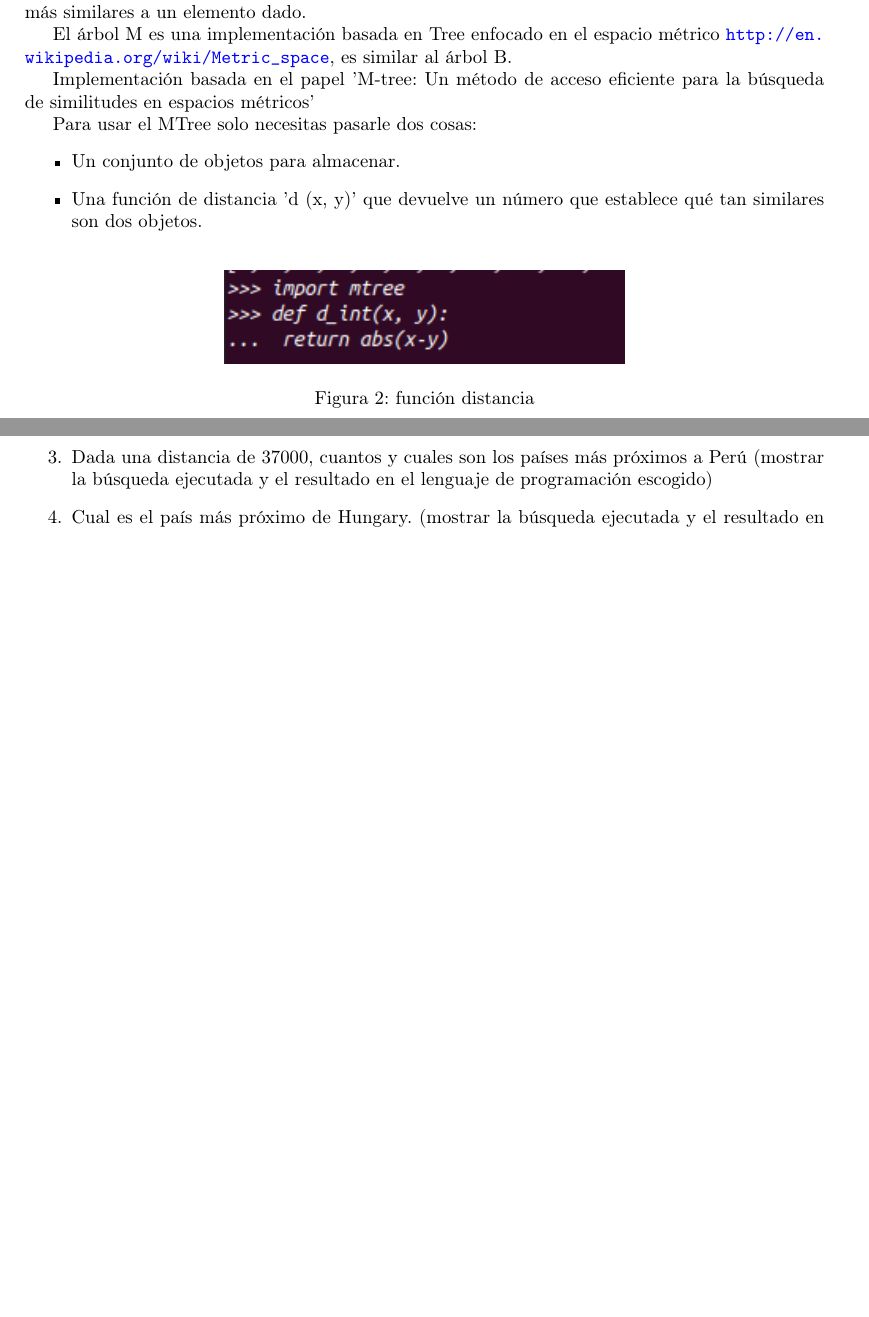
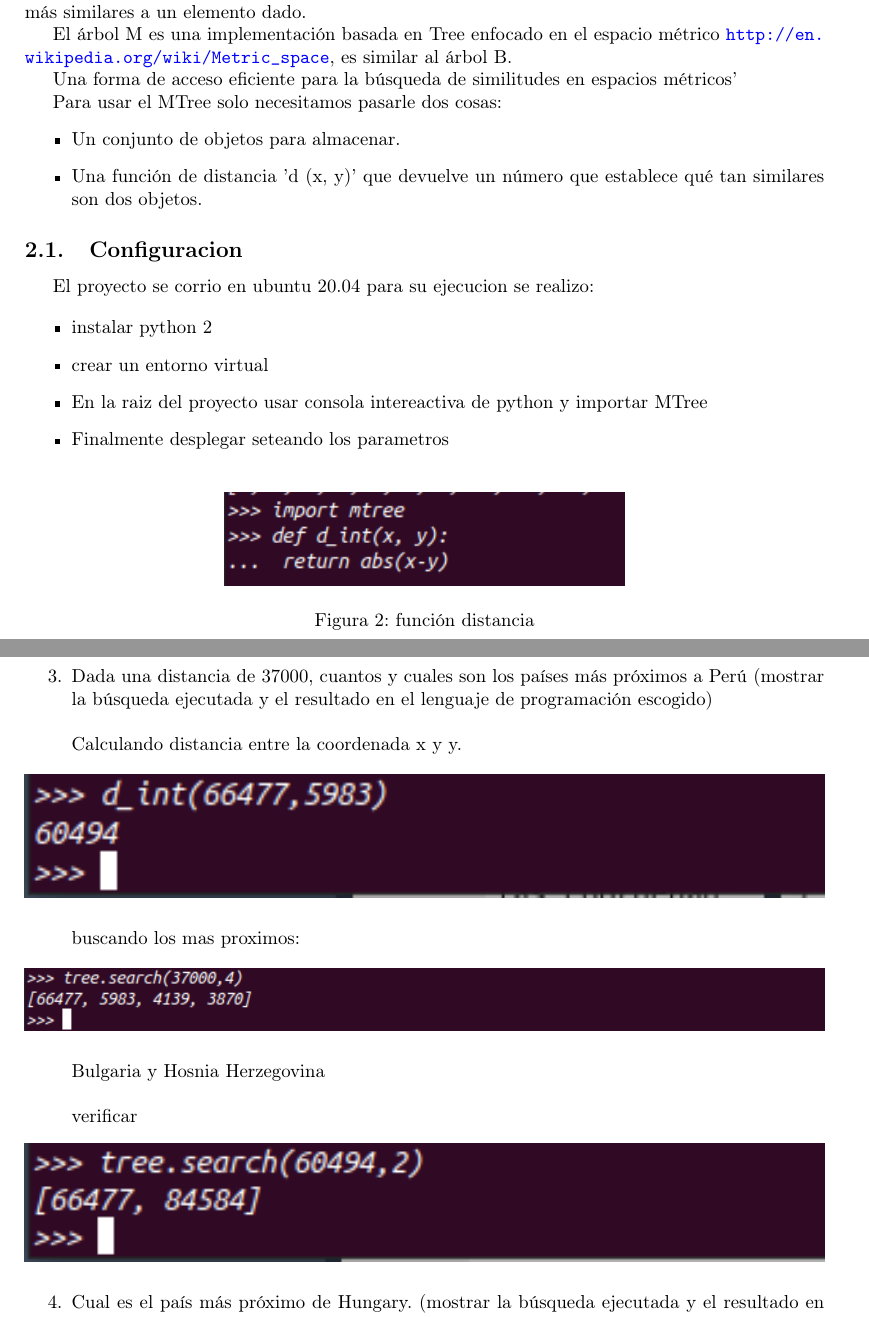
Before and after one commit to ubuangel/m_tree, a LaTeX paper (informe/main.tex): two parts of pages 3 and 4 of 5 before the commit and two parts of pages 3 and 5 of 6 after it, joined at a grey line, cut so that both start at the same text, the shorter picture padded with empty space. Compiled offline with pdfLaTeX.

Commit message:
limpiando los archivos

```diff
--- a/informe/main.tex
+++ b/informe/main.tex
@@ -82,16 +82,44 @@ Esta es una implementación del árbol M, una estructura de datos para encontrar
 El árbol M es una implementación basada en Tree enfocado en el   espacio métrico
 \url{http://en.wikipedia.org/wiki/Metric_space}, es similar al árbol B.
 
-Implementación basada en el papel
-'M-tree: Un método de acceso eficiente para la búsqueda de similitudes en espacios métricos'
+ Una forma  de acceso eficiente para la búsqueda de similitudes en espacios métricos'
 
-Para usar el  MTree solo necesitas pasarle dos cosas:
+Para usar el  MTree solo necesitamos pasarle dos cosas:
 \begin{itemize}
     \item Un conjunto de objetos para almacenar.
 
     \item Una función de distancia 'd (x, y)' que devuelve un número que establece
 qué tan similares son dos objetos.
 \end{itemize}
+
+\subsection{Configuracion}
+
+
+
+
+El proyecto se corrio en ubuntu 20.04 para su ejecucion se realizo:
+
+\begin{itemize}
+
+\item  instalar python 2
+
+\item crear un entorno virtual
+
+
+\item  En la raiz del proyecto usar consola intereactiva de python y importar MTree
+
+\item Finalmente desplegar seteando los parametros
+
+\end{itemize}
+
+
+
+
+
+
+
+
+
 
 \begin{figure}[H]
   \centering
@@ -180,4 +214,21 @@ resultado en el lenguaje de programación escogido)
+Calculando distancia entre la coordenada x y y.
+\begin{figure}[H]
+  \centering
+  \includegraphics[width=1\textwidth]{imagenes/Captura de pantalla de 2021-12-16 10-13-51.png}
+\end{figure}
+buscando los mas proximos:
+\begin{figure}[H]
+  \centering
+  \includegraphics[width=1\textwidth]{imagenes/Captura de pantalla de 2021-12-16 10-17-42.png}
+\end{figure}
 
+Bulgaria y Hosnia Herzegovina
+\\\\
+verificar
+\begin{figure}[H]
+  \centering
+  \includegraphics[width=1\textwidth]{imagenes/Captura de pantalla de 2021-12-16 10-26-06.png}
+\end{figure}
 
 \item Cual es el país más próximo de Hungary. (mostrar la búsqueda ejecutada y el resultado en el lenguaje de programación
 escogido)
```
Also changed, not shown: informe/imagenes/Captura de pantalla de 2021-12-16 10-04-01.png (added), informe/imagenes/Captura de pantalla de 2021-12-16 10-10-22.png (added), informe/imagenes/Captura de pantalla de 2021-12-16 10-13-51.png (added), informe/imagenes/Captura de pantalla de 2021-12-16 10-17-42.png (added), informe/imagenes/Captura de pantalla de 2021-12-16 10-26-06.png (added), informe/main.tex (24 more changed lines).
